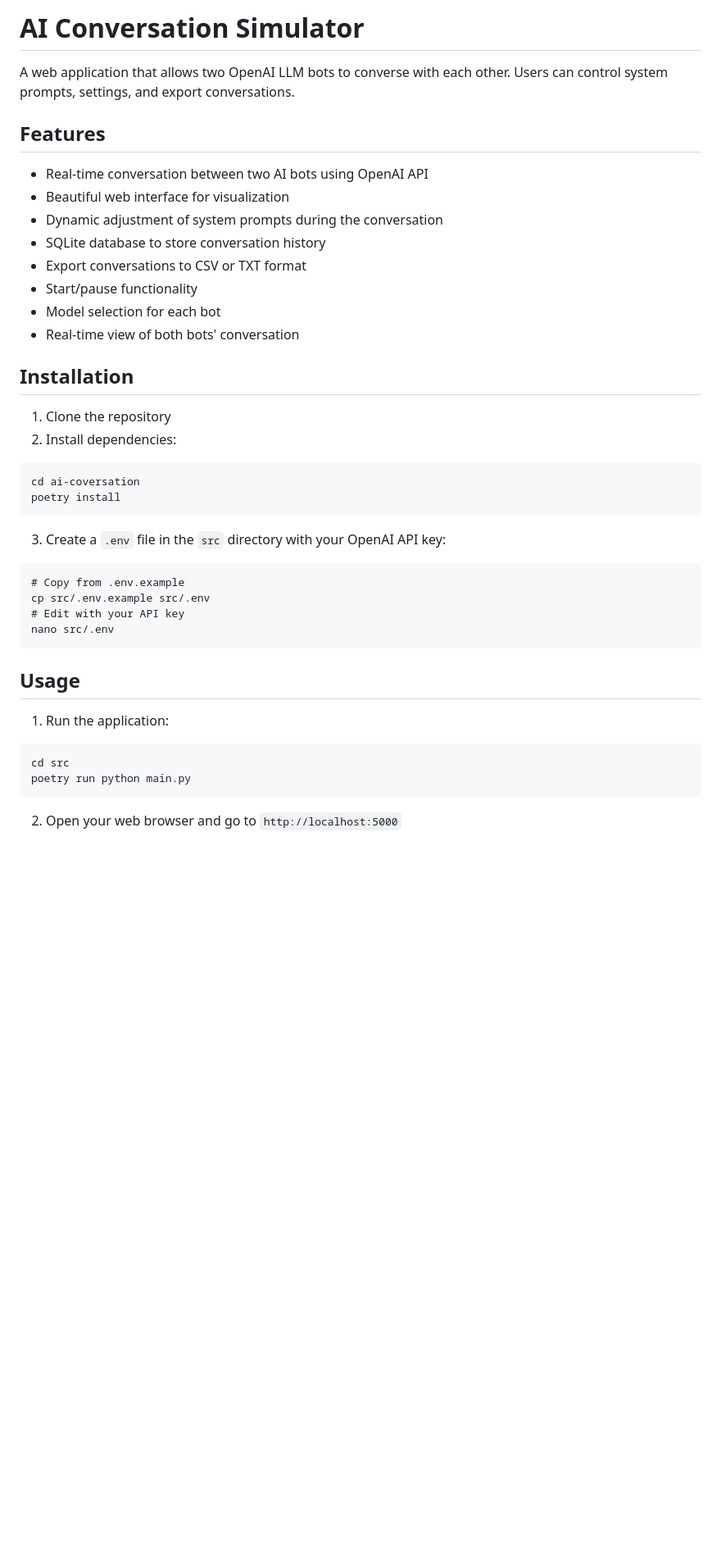
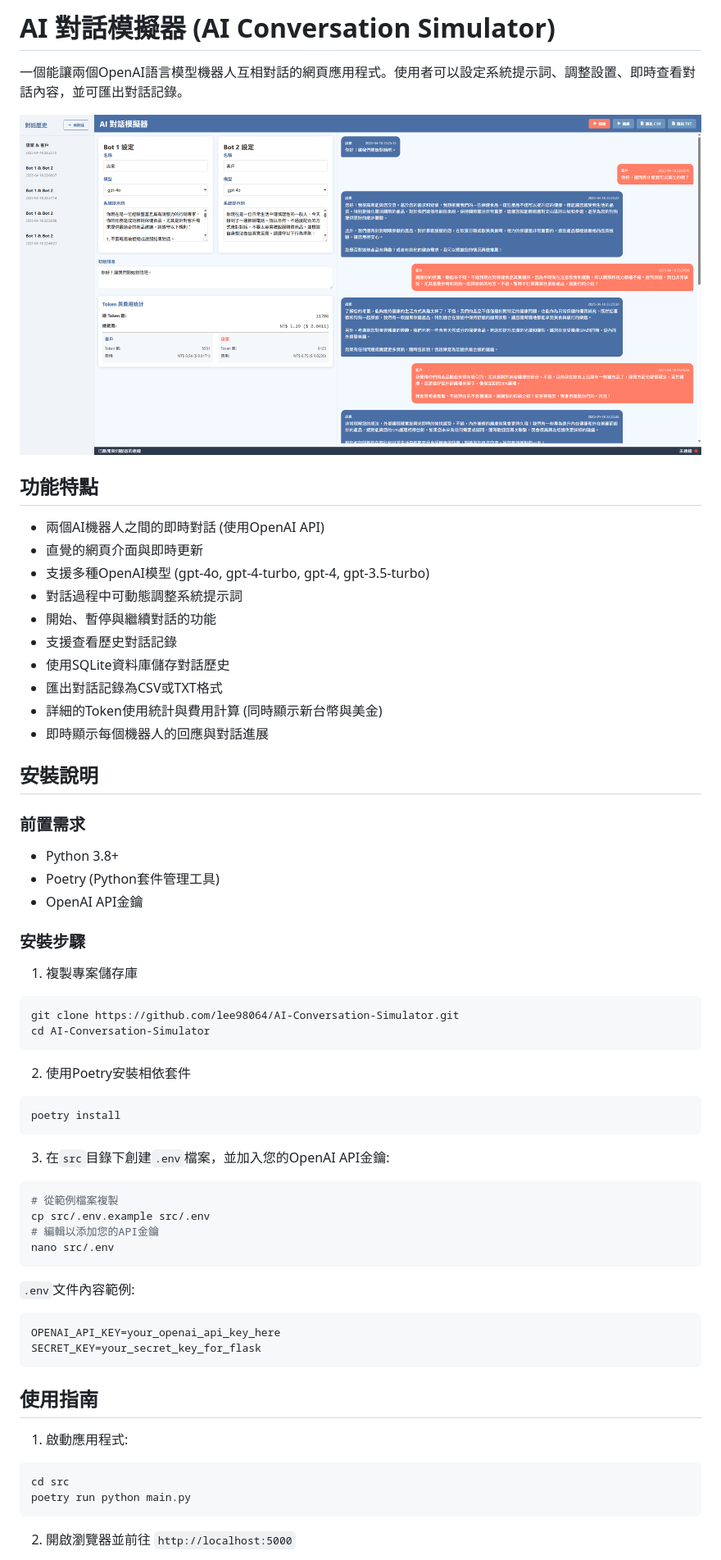
Before and after one commit to lee98064/AI-Conversation-Simulator, a Markdown page: README.md, the part around the change printed below. Shown: that part at 82% size. Rendered like a GitHub page; pictures changed too: images/demo.png (added); blank space fills up the shorter version.

Commit message:
Update README.md with localized content and installation instructions; add demo image for better visualization

````diff
--- a/README.md
+++ b/README.md
@@ -1,42 +1,64 @@
-# AI Conversation Simulator
+# AI 對話模擬器 (AI Conversation Simulator)
 
-A web application that allows two OpenAI LLM bots to converse with each other. Users can control system prompts, settings, and export conversations.
+一個能讓兩個OpenAI語言模型機器人互相對話的網頁應用程式。使用者可以設定系統提示詞、調整設置、即時查看對話內容，並可匯出對話記錄。
 
-## Features
+![AI Conversation Demo](./images/demo.png)
 
-- Real-time conversation between two AI bots using OpenAI API
-- Beautiful web interface for visualization
-- Dynamic adjustment of system prompts during the conversation
-- SQLite database to store conversation history
-- Export conversations to CSV or TXT format
-- Start/pause functionality
-- Model selection for each bot
-- Real-time view of both bots' conversation
+## 功能特點
 
-## Installation
+- 兩個AI機器人之間的即時對話 (使用OpenAI API)
+- 直覺的網頁介面與即時更新
+- 支援多種OpenAI模型 (gpt-4o, gpt-4-turbo, gpt-4, gpt-3.5-turbo)
+- 對話過程中可動態調整系統提示詞
+- 開始、暫停與繼續對話的功能
+- 支援查看歷史對話記錄
+- 使用SQLite資料庫儲存對話歷史
+- 匯出對話記錄為CSV或TXT格式
+- 詳細的Token使用統計與費用計算 (同時顯示新台幣與美金)
+- 即時顯示每個機器人的回應與對話進展
 
-1. Clone the repository
-2. Install dependencies:
+## 安裝說明
+
+### 前置需求
+
+- Python 3.8+
+- Poetry (Python套件管理工具)
+- OpenAI API金鑰
+
+### 安裝步驟
+
+1. 複製專案儲存庫
+```bash
+git clone https://github.com/lee98064/AI-Conversation-Simulator.git
+cd AI-Conversation-Simulator
 ```
-cd ai-coversation
+
+2. 使用Poetry安裝相依套件
+```bash
 poetry install
 ```
 
-3. Create a `.env` file in the `src` directory with your OpenAI API key:
-```
-# Copy from .env.example
+3. 在`src`目錄下創建`.env`檔案，並加入您的OpenAI API金鑰:
+```bash
+# 從範例檔案複製
 cp src/.env.example src/.env
-# Edit with your API key
+# 編輯以添加您的API金鑰
 nano src/.env
 ```
 
-## Usage
+`.env`文件內容範例:
+```
+OPENAI_API_KEY=your_openai_api_key_here
+SECRET_KEY=your_secret_key_for_flask
+```
 
-1. Run the application:
-```
+## 使用指南
+
+1. 啟動應用程式:
+```bash
 cd src
 poetry run python main.py
 ```
 
-2. Open your web browser and go to `http://localhost:5000`
+2. 開啟瀏覽器並前往 `http://localhost:5000`
 
````
Also changed, not shown: other parts of README.md (+42 -14 lines).
